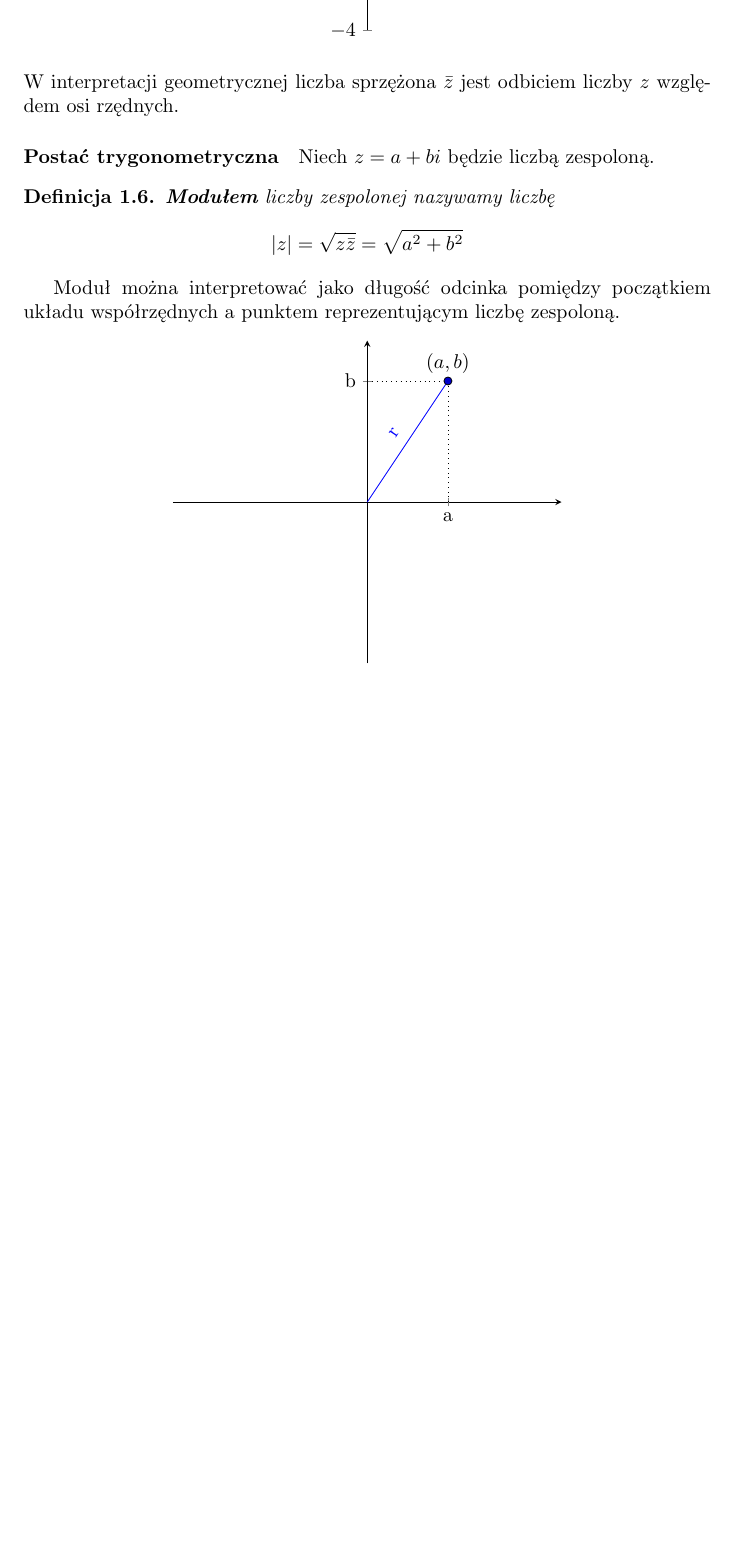
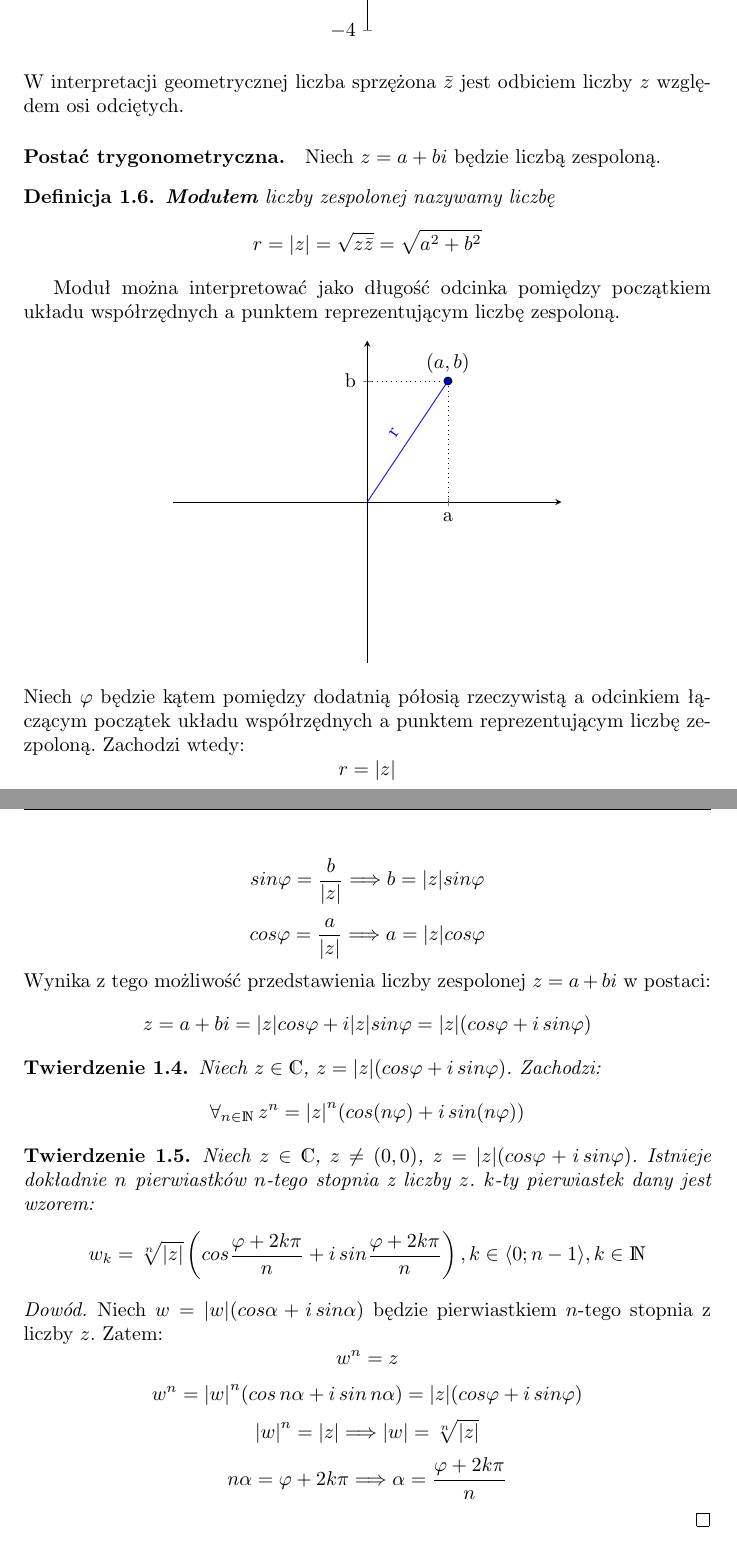
Before and after one commit to adriancodeimperium/notatki, a LaTeX document (tex/algebra_liniowa.tex): part of page 5 of 5 before the commit and two parts of pages 5 and 6 of 6 after it, the two joined at a grey line, cut so that both start at the same text, the shorter picture padded with empty space. Compiled offline with pdfLaTeX.

Commit message:
Algebra - I wyklad

```diff
--- a/tex/algebra_liniowa.tex
+++ b/tex/algebra_liniowa.tex
@@ -8,6 +8,11 @@
 \usepackage{booktabs}
 \usepackage{dsfont}
 \usepackage{pgfplots}
+\usepackage{fancyhdr}
+
+\pagestyle{fancy}
+\lhead{Notatki: Algebra liniowa}
+\rhead{Adrian Startek}
 
 \pgfplotsset{compat=1.13}
 
@@ -176,12 +181,12 @@
             \end{axis}
         \end{tikzpicture}
     \end{center}
-    W interpretacji geometrycznej liczba sprzężona $\conj{z}$ jest odbiciem liczby $z$ względem osi rzędnych.
-    \paragraph{Postać trygonometryczna} Niech $z = a+bi$ będzie liczbą zespoloną.
+    W interpretacji geometrycznej liczba sprzężona $\conj{z}$ jest odbiciem liczby $z$ względem osi odciętych.
+    \paragraph{Postać trygonometryczna.} Niech $z = a+bi$ będzie liczbą zespoloną.
     \begin{definition}
         \textbf{Modułem} liczby zespolonej nazywamy liczbę
         \begin{equation*}
-            \mathopen|z\mathclose| = \sqrt{z\conj{z}} = \sqrt{a^2+b^2}
+            r = \mathopen|z\mathclose| = \sqrt{z\conj{z}} = \sqrt{a^2+b^2}
         \end{equation*}
     \end{definition}
     Moduł można interpretować jako długość odcinka pomiędzy początkiem układu współrzędnych a punktem reprezentującym liczbę zespoloną.
@@ -214,4 +219,46 @@
             \end{axis}
         \end{tikzpicture}
     \end{center}
+    Niech $\varphi$ będzie kątem pomiędzy dodatnią półosią rzeczywistą a odcinkiem łączącym początek układu współrzędnych a punktem reprezentującym liczbę zezpoloną. Zachodzi wtedy:
+    \begin{equation*}
+        r = \mathopen|z\mathclose|
+    \end{equation*}
+    \begin{equation*}
+        sin \varphi = \frac{b}{\mathopen|z\mathclose|} \Longrightarrow b = \mathopen|z\mathclose| sin \varphi
+    \end{equation*}
+    \begin{equation*}
+        cos \varphi = \frac{a}{\mathopen|z\mathclose|} \Longrightarrow a = \mathopen|z\mathclose| cos \varphi
+    \end{equation*}
+    Wynika z tego możliwość przedstawienia liczby zespolonej $z = a + bi$ w postaci:
+    \begin{equation*}
+        z = a + bi = \mathopen|z\mathclose| cos \varphi + i \mathopen|z\mathclose| sin \varphi = \mathopen|z\mathclose|(cos \varphi + i\, sin \varphi)
+    \end{equation*}
+    \begin{theorem}
+        Niech $z \in \mathds{C}$, $z = \mathopen|z\mathclose|(cos \varphi + i\, sin \varphi)$. Zachodzi:
+        \begin{equation*}
+            \forall_{n \in \mathds{N}} \, z^n = {\mathopen|z\mathclose|}^n (cos(n\varphi) + i\, sin(n\varphi))
+        \end{equation*}
+    \end{theorem}
+    \begin{theorem}
+        Niech $z \in \mathds{C}$, $z \neq (0,0)$, $z = \mathopen|z\mathclose|(cos\varphi + i\, sin\varphi)$.
+        Istnieje dokładnie $n$ pierwiastków $n$-tego stopnia z liczby $z$. $k$-ty pierwiastek dany jest wzorem:
+        \begin{equation*}
+            w_k = \sqrt[n]{\mathopen|z\mathclose|}\left(cos\frac{\varphi+2k\pi}{n} + i\, sin \frac{\varphi+2k\pi}{n}\right), k \in \langle0; n-1 \rangle, k \in \mathds{N}
+        \end{equation*}
+        \begin{proof}
+            Niech $w = \mathopen|w\mathclose|(cos \alpha + i\, sin \alpha)$ będzie pierwiastkiem $n$-tego stopnia z liczby $z$. Zatem:
+            \begin{equation*}
+                w^n = z
+            \end{equation*}
+            \begin{equation*}
+                w^n = {\mathopen|w\mathclose|}^n(cos\, n\alpha + i\, sin\, n\alpha) = \mathopen|z\mathclose|(cos\varphi + i\, sin\varphi)
+            \end{equation*}
+            \begin{equation*}
+                {\mathopen|w\mathclose|}^n = \mathopen|z\mathclose| \Longrightarrow \mathopen|w\mathclose| = \sqrt[n]{\mathopen|z\mathclose|}
+            \end{equation*}
+            \begin{equation*}
+                n\alpha = \varphi+2k\pi \Longrightarrow \alpha = \frac{\varphi+2k\pi}{n}
+            \end{equation*}
+        \end{proof}
+    \end{theorem}
 \end{document}
```
Also changed, not shown: tex/elementy_logiki_i_teorii_mnogosci.tex (+5 -0 lines), pdf/algebra_liniowa.pdf, pdf/elementy_logiki_i_teorii_mnogosci.pdf.
